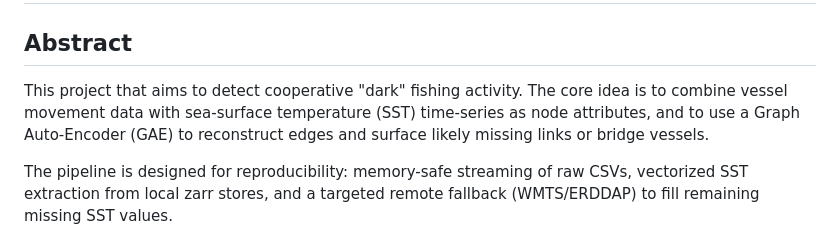
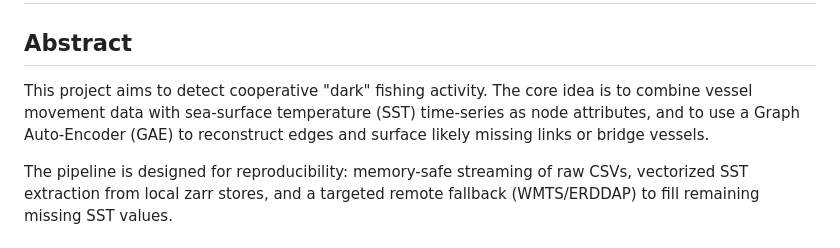
Before and after one commit to OumaymaBA95/Graph-Based-Detection-of-Cooperative-Dark-Fleets, a Markdown page: README.md, the part around the change. GitHub-like rendering.

Commit message:
Update
Corrected the introductory sentence for clarity.

```diff
--- a/README.md
+++ b/README.md
@@ -2,7 +2,7 @@
 
 ## Abstract
 
-This project that aims to detect cooperative "dark" fishing activity. The core idea is to combine vessel movement data with sea-surface temperature (SST) time-series as node attributes, and to use a Graph Auto‑Encoder (GAE) to reconstruct edges and surface likely missing links or bridge vessels.
+This project aims to detect cooperative "dark" fishing activity. The core idea is to combine vessel movement data with sea-surface temperature (SST) time-series as node attributes, and to use a Graph Auto‑Encoder (GAE) to reconstruct edges and surface likely missing links or bridge vessels.
 
 The pipeline is designed for reproducibility: memory-safe streaming of raw CSVs, vectorized SST extraction from local zarr stores, and a targeted remote fallback (WMTS/ERDDAP) to fill remaining missing SST values.
 
```
